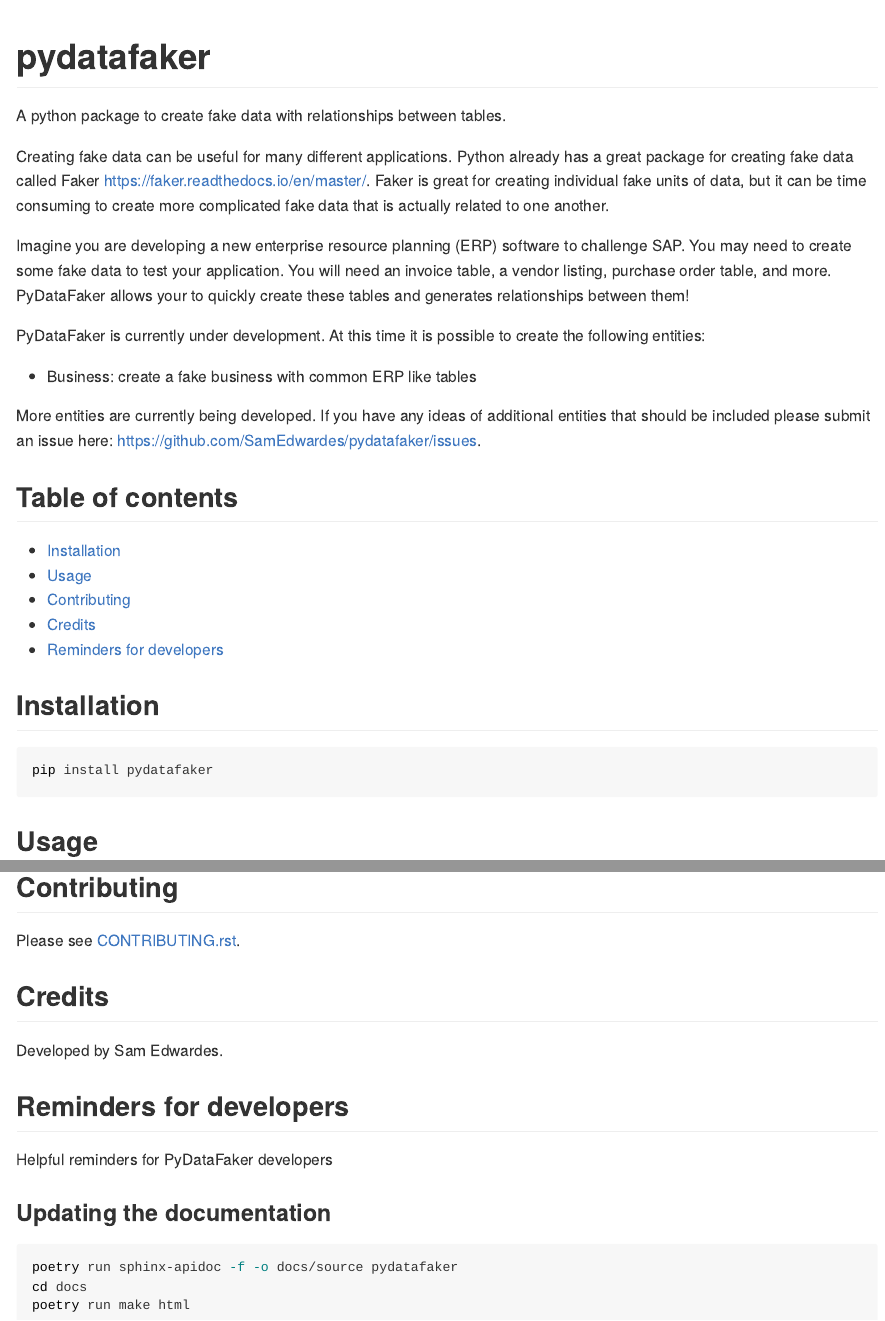
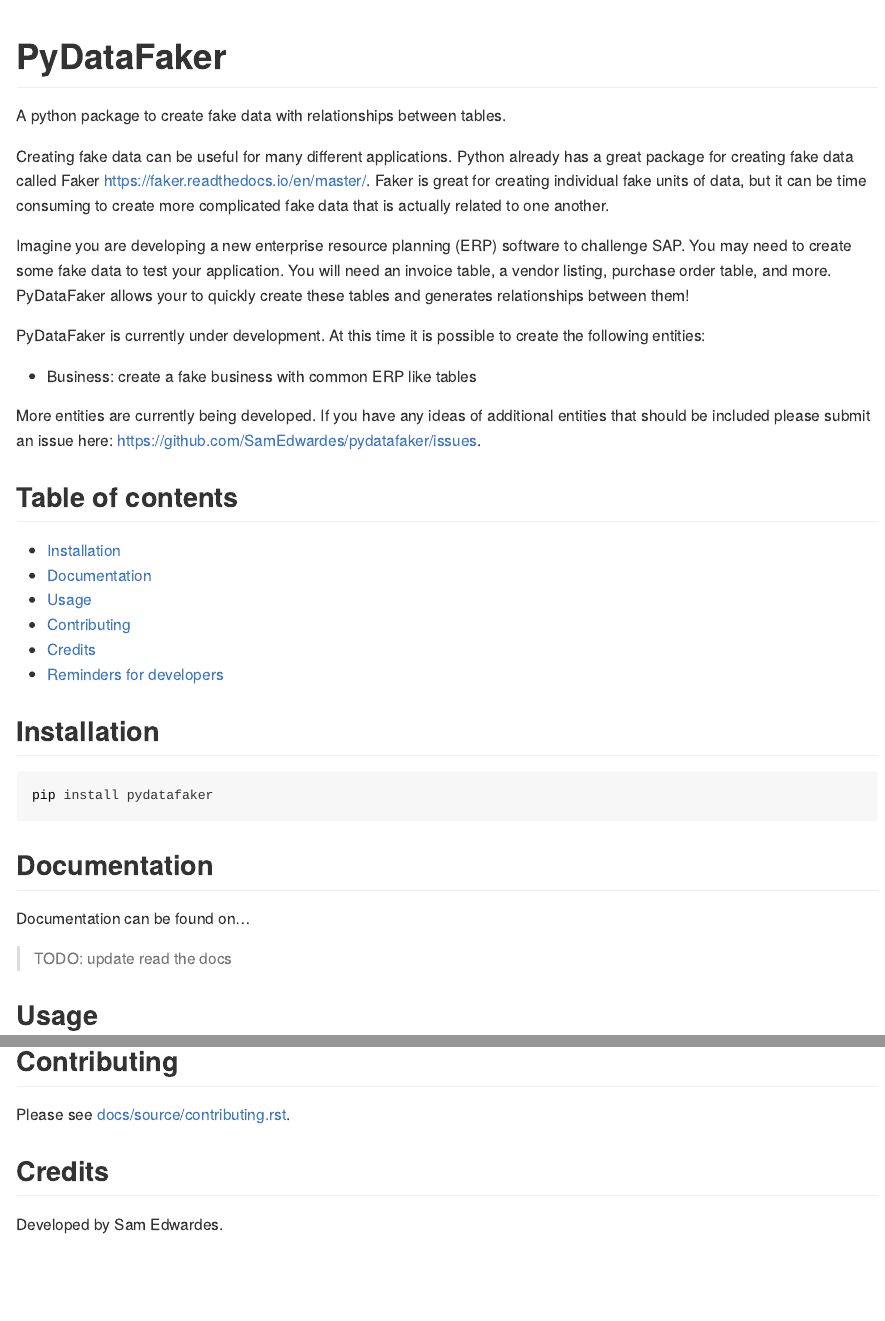
Before and after one commit to SamEdwardes/pydatafaker, an R Markdown document (README.rmd): the page in a window 1100 px wide, from its top, and a second part further down, joined at a grey line. The pictures show the output file README.md that the author committed with the source, drawn offline in the style of GitHub.

Commit message:
Added .readthedocs.yml and updates to README

````diff
--- /dev/null
+++ b/.readthedocs.yml
@@ -0,0 +1,9 @@
+# required to build on the readthedocs using poetry
+
+build:
+    image: latest
+  python:
+    version: 3.7
+    pip_install: true
+    extra_requirements:
+      - docs
--- a/README.rmd
+++ b/README.rmd
@@ -8,7 +8,7 @@
 use_condaenv("pydatafaker")
 ```
 
-# pydatafaker
+# PyDataFaker
 
 A python package to create fake data with relationships between tables.
 
@@ -25,6 +25,7 @@
 ## Table of contents
 
 - [Installation](#installation)
+- [Documentation](#documentation)
 - [Usage](#usage)
 - [Contributing](#contributing)
 - [Credits](#credits)
@@ -35,6 +36,12 @@
 ```bash
 pip install pydatafaker
 ```
+
+## Documentation
+
+Documentation can be found on...
+
+> TODO: update read the docs
 
 ## Usage
 
@@ -71,20 +78,8 @@
 
 ## Contributing
 
-Please see [CONTRIBUTING.rst](CONTRIBUTING.rst).
+Please see [docs/source/contributing.rst](docs/source/contributing.rst).
 
 ## Credits
 
 Developed by Sam Edwardes.
-
-## Reminders for developers
-
-Helpful reminders for PyDataFaker developers
-
-### Updating the documentation
-
-```bash
-poetry run sphinx-apidoc -f -o docs/source pydatafaker
-cd docs
-poetry run make html
-```
````
Also changed, not shown: README.md.
